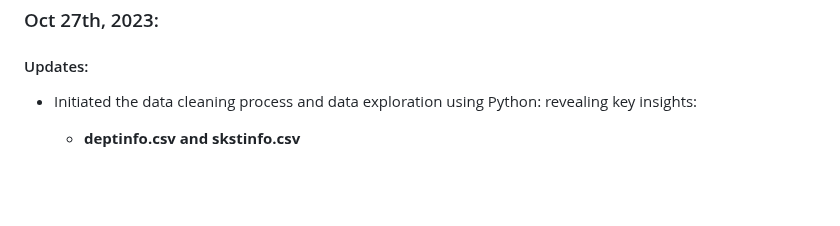
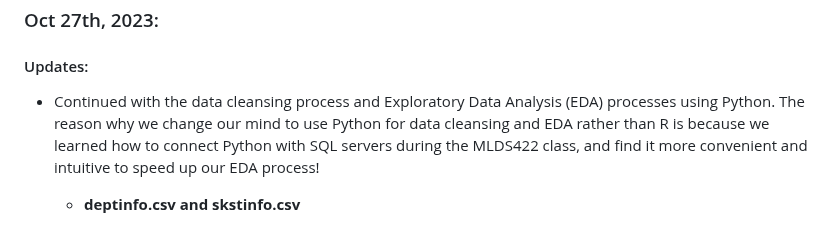
Before and after one commit to TianyuWu-Henry/MLDS400_Group5, a Markdown page: README.md, the part around the change. Rendered like a GitHub page; blank space fills up the shorter version.

```diff
--- a/README.md
+++ b/README.md
@@ -66,7 +66,7 @@ Group Members: Xiyi Lin, Omar Shatrat, Fanqi Song, Tianyu Wu
 
 ### Oct 27th, 2023:
 #### Updates:
-* Initiated the data cleaning process and data exploration using Python: revealing key insights:
+* Continued with the data cleansing process and Exploratory Data Analysis (EDA) processes using Python. The reason why we change our mind to use Python for data cleansing and EDA rather than R is because we learned how to connect Python with SQL servers during the MLDS422 class, and find it more convenient and intuitive to speed up our EDA process!
     + **deptinfo.csv and skstinfo.csv**
 
       Distribution of Stores: Texas, Florida, Arkansas, Arizona, and Ohio are the top five states with the highest number of stores. Texas and Florida are particularly significant, with a large number of stores. These states likely benefit from their high population and economic activity. The top cities with the most stores are Little Rock, Gilbert, Olathe, San Antonio, and Houston. These cities may be experiencing a concentration of retail activity, possibly due to high consumer demand, business opportunities, or strategic planning.
```
